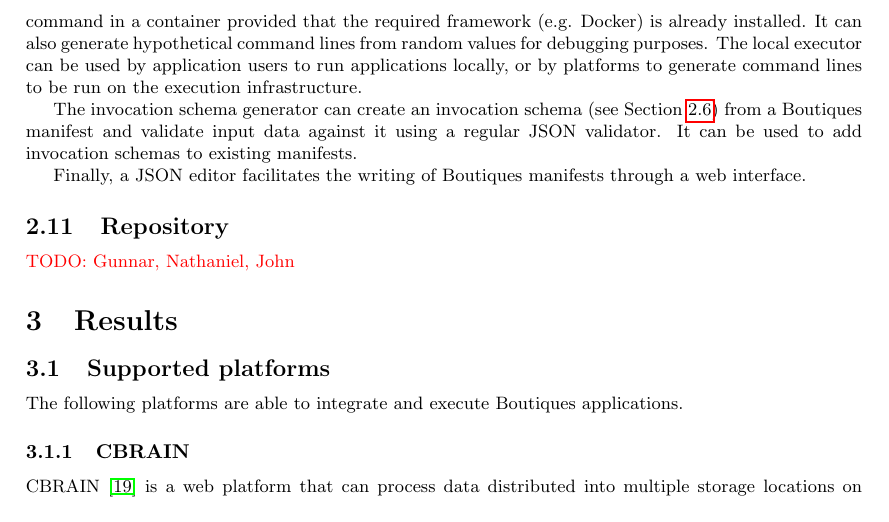
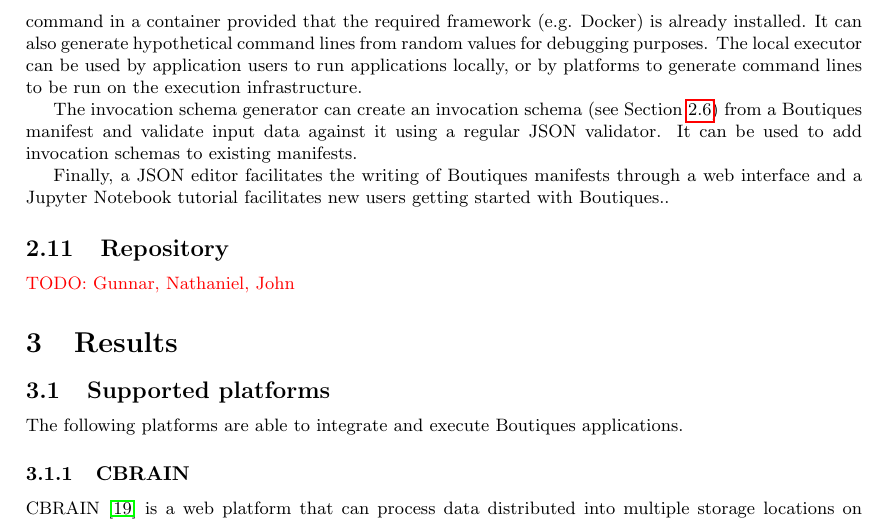
Before and after one commit to boutiques/boutiques-paper, a LaTeX document (paper.tex): part of page 8 of 17, cut so that both start at the same text. Compiled offline with pdfLaTeX.

Commit message:
added bit about jupyter notebook

```diff
--- a/paper.tex
+++ b/paper.tex
@@ -510,7 +510,8 @@ validate input data against it using a regular JSON validator. It can
 be used to add invocation schemas to existing manifests.
 
 Finally, a JSON editor facilitates the writing of \boutiques manifests
-through a web interface.
+through a web interface and a Jupyter Notebook tutorial facilitates
+new users getting started with Boutiques..
 
 \subsection{Repository}
 
```
